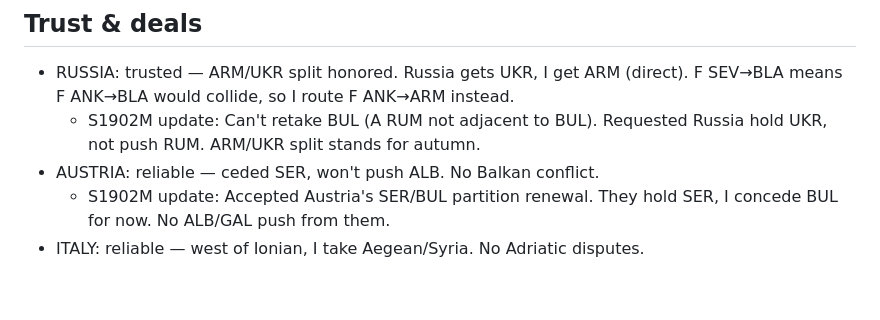
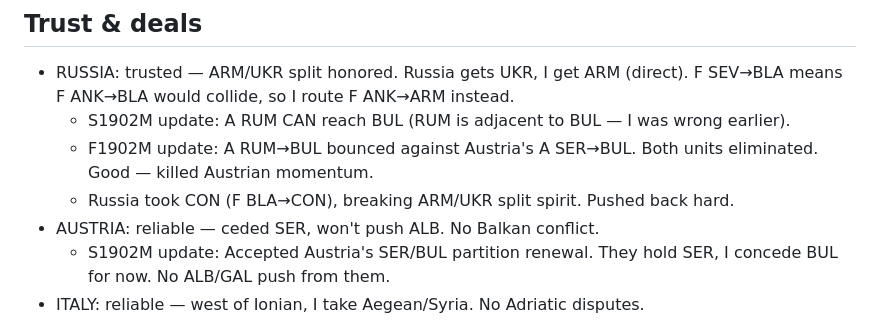
Before and after one commit to RolynTrotter/vibe-diplomacy, a Markdown page: notes/TURKEY.md, the part around one of its changes. Rendered like a GitHub page; blank space fills up the shorter version.

```diff
--- a/notes/TURKEY.md
+++ b/notes/TURKEY.md
@@ -9,7 +9,9 @@
 
 ## Trust & deals
 - RUSSIA: trusted — ARM/UKR split honored. Russia gets UKR, I get ARM (direct). F SEV→BLA means F ANK→BLA would collide, so I route F ANK→ARM instead.
-  - S1902M update: Can't retake BUL (A RUM not adjacent to BUL). Requested Russia hold UKR, not push RUM. ARM/UKR split stands for autumn.
+  - S1902M update: A RUM CAN reach BUL (RUM is adjacent to BUL — I was wrong earlier).
+  - F1902M update: A RUM→BUL bounced against Austria's A SER→BUL. Both units eliminated. Good — killed Austrian momentum.
+  - Russia took CON (F BLA→CON), breaking ARM/UKR split spirit. Pushed back hard.
 - AUSTRIA: reliable — ceded SER, won't push ALB. No Balkan conflict.
   - S1902M update: Accepted Austria's SER/BUL partition renewal. They hold SER, I concede BUL for now. No ALB/GAL push from them.
 - ITALY: reliable — west of Ionian, I take Aegean/Syria. No Adriatic disputes.
```
Also changed, not shown: other parts of notes/TURKEY.md (+30 -10 lines).
